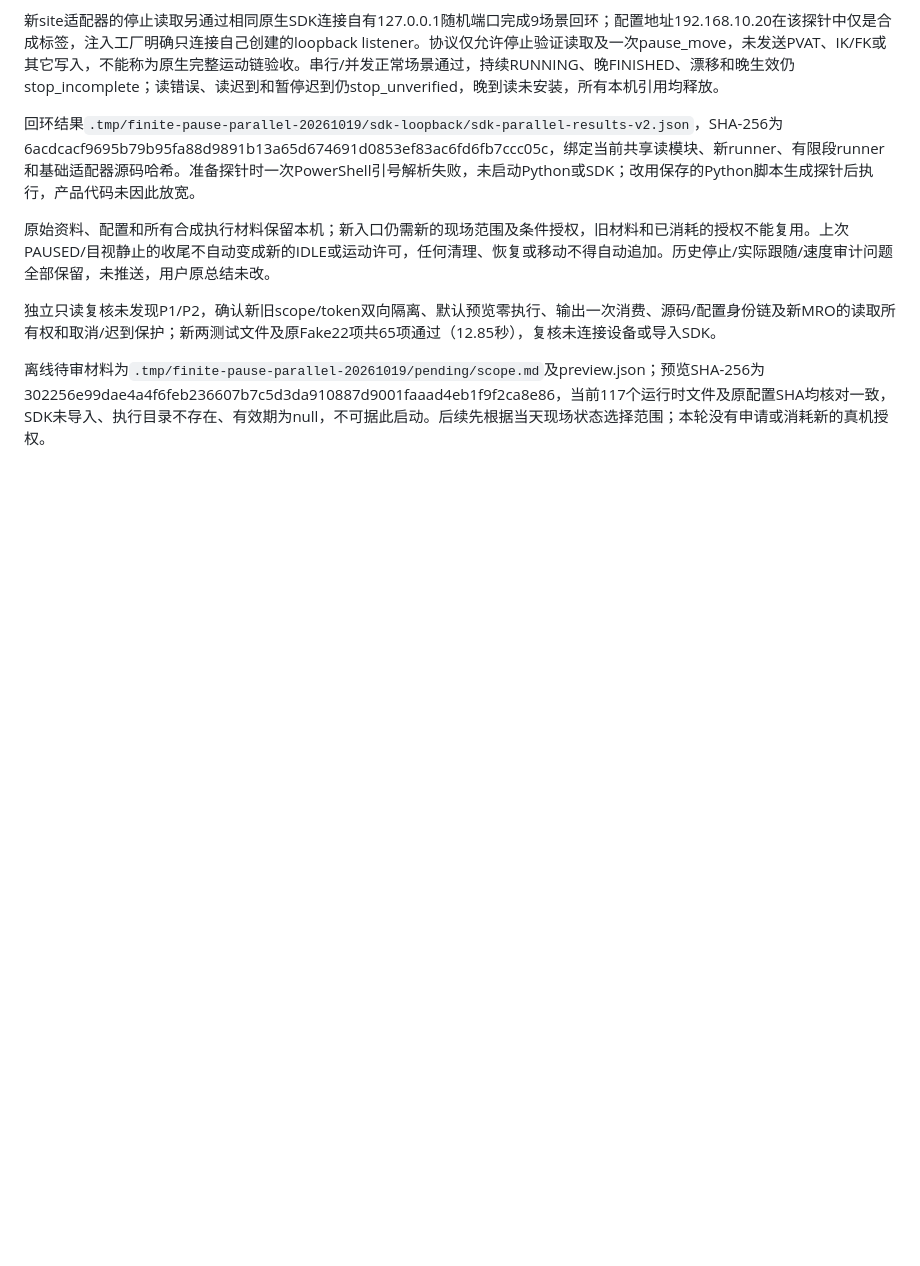
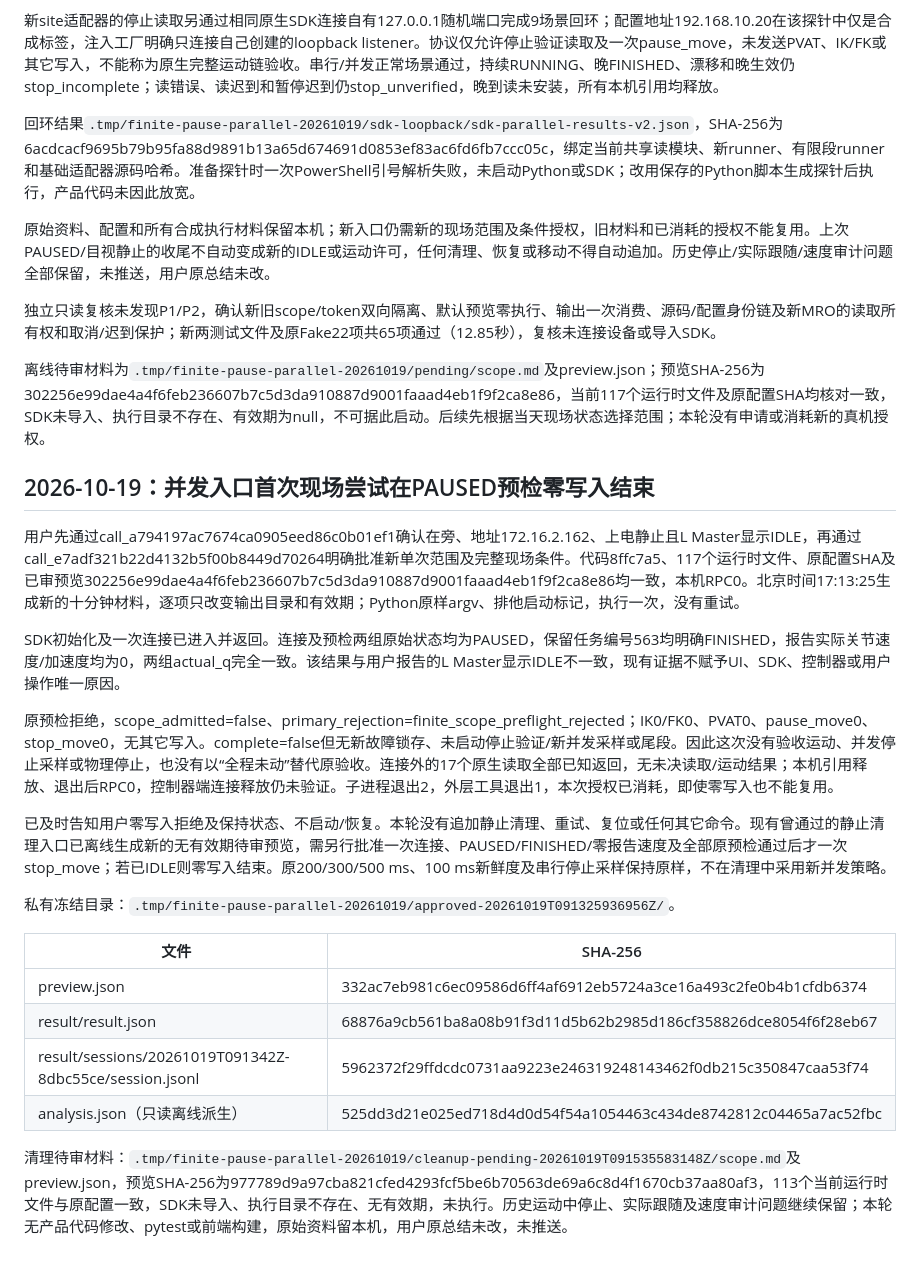
Before and after one commit to kilohexin/VR4AM, a Markdown page: docs/peer-control-comparison-2026-10-16.md, the part around the change. Rendered like a GitHub page; blank space fills up the shorter version.

Commit message:
docs: preserve parallel pause entry PAUSED preflight refusal

```diff
--- a/docs/peer-control-comparison-2026-10-16.md
+++ b/docs/peer-control-comparison-2026-10-16.md
@@ -908,3 +908,24 @@ Fake摘要：`.tmp/static-cleanup-identity-20261019/real-code-scale-20261019T081
 独立只读复核未发现P1/P2，确认新旧scope/token双向隔离、默认预览零执行、输出一次消费、源码/配置身份链及新MRO的读取所有权和取消/迟到保护；新两测试文件及原Fake22项共65项通过（12.85秒），复核未连接设备或导入SDK。
 
 离线待审材料为`.tmp/finite-pause-parallel-20261019/pending/scope.md`及preview.json；预览SHA-256为302256e99dae4a4f6feb236607b7c5d3da910887d9001faaad4eb1f9f2ca8e86，当前117个运行时文件及原配置SHA均核对一致，SDK未导入、执行目录不存在、有效期为null，不可据此启动。后续先根据当天现场状态选择范围；本轮没有申请或消耗新的真机授权。
+
+## 2026-10-19：并发入口首次现场尝试在PAUSED预检零写入结束
+
+用户先通过call_a794197ac7674ca0905eed86c0b01ef1确认在旁、地址172.16.2.162、上电静止且L Master显示IDLE，再通过call_e7adf321b22d4132b5f00b8449d70264明确批准新单次范围及完整现场条件。代码8ffc7a5、117个运行时文件、原配置SHA及已审预览302256e99dae4a4f6feb236607b7c5d3da910887d9001faaad4eb1f9f2ca8e86均一致，本机RPC0。北京时间17:13:25生成新的十分钟材料，逐项只改变输出目录和有效期；Python原样argv、排他启动标记，执行一次，没有重试。
+
+SDK初始化及一次连接已进入并返回。连接及预检两组原始状态均为PAUSED，保留任务编号563均明确FINISHED，报告实际关节速度/加速度均为0，两组actual_q完全一致。该结果与用户报告的L Master显示IDLE不一致，现有证据不赋予UI、SDK、控制器或用户操作唯一原因。
+
+原预检拒绝，scope_admitted=false、primary_rejection=finite_scope_preflight_rejected；IK0/FK0、PVAT0、pause_move0、stop_move0，无其它写入。complete=false但无新故障锁存、未启动停止验证/新并发采样或尾段。因此这次没有验收运动、并发停止采样或物理停止，也没有以“全程未动”替代原验收。连接外的17个原生读取全部已知返回，无未决读取/运动结果；本机引用释放、退出后RPC0，控制器端连接释放仍未验证。子进程退出2，外层工具退出1，本次授权已消耗，即使零写入也不能复用。
+
+已及时告知用户零写入拒绝及保持状态、不启动/恢复。本轮没有追加静止清理、重试、复位或任何其它命令。现有曾通过的静止清理入口已离线生成新的无有效期待审预览，需另行批准一次连接、PAUSED/FINISHED/零报告速度及全部原预检通过后才一次stop_move；若已IDLE则零写入结束。原200/300/500 ms、100 ms新鲜度及串行停止采样保持原样，不在清理中采用新并发策略。
+
+私有冻结目录：`.tmp/finite-pause-parallel-20261019/approved-20261019T091325936956Z/`。
+
+| 文件 | SHA-256 |
+| --- | --- |
+| preview.json | 332ac7eb981c6ec09586d6ff4af6912eb5724a3ce16a493c2fe0b4b1cfdb6374 |
+| result/result.json | 68876a9cb561ba8a08b91f3d11d5b62b2985d186cf358826dce8054f6f28eb67 |
+| result/sessions/20261019T091342Z-8dbc55ce/session.jsonl | 5962372f29ffdcdc0731aa9223e246319248143462f0db215c350847caa53f74 |
+| analysis.json（只读离线派生） | 525dd3d21e025ed718d4d0d54f54a1054463c434de8742812c04465a7ac52fbc |
+
+清理待审材料：`.tmp/finite-pause-parallel-20261019/cleanup-pending-20261019T091535583148Z/scope.md`及preview.json，预览SHA-256为977789d9a97cba821cfed4293fcf5be6b70563de69a6c8d4f1670cb37aa80af3，113个当前运行时文件与原配置一致，SDK未导入、执行目录不存在、无有效期，未执行。历史运动中停止、实际跟随及速度审计问题继续保留；本轮无产品代码修改、pytest或前端构建，原始资料留本机，用户原总结未改，未推送。
```
